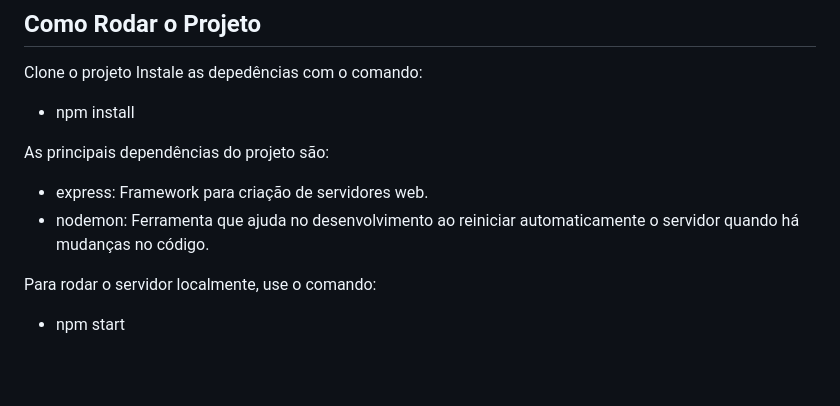
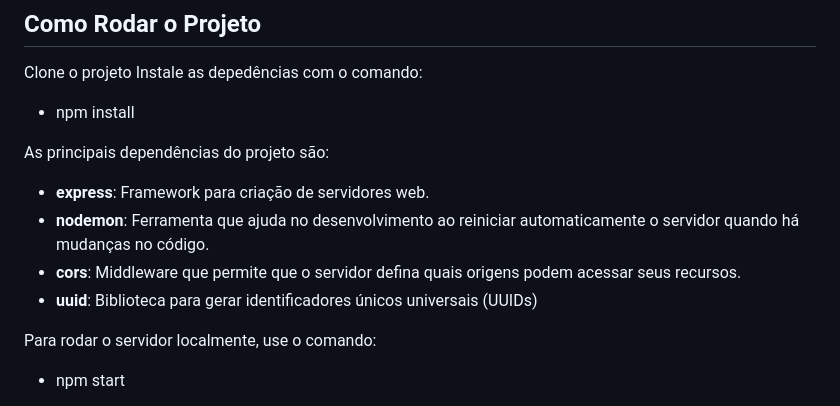
Before and after one commit to SilvaCris/aprofunda-pretalab, a Markdown page: semana2/tarefa_semana2/readme.MD, the part around the change. Drawn GitHub-style; blank space fills up the shorter version.

```diff
--- a/semana2/tarefa_semana2/readme.MD
+++ b/semana2/tarefa_semana2/readme.MD
@@ -130,8 +130,10 @@ Instale as depedências com o comando:
 - npm install
 
 As principais dependências do projeto são:
- - express: Framework para criação de servidores web.
- - nodemon: Ferramenta que ajuda no desenvolvimento ao reiniciar automaticamente o servidor quando há mudanças no código.
+ - **express**: Framework para criação de servidores web.
+ - **nodemon**: Ferramenta que ajuda no desenvolvimento ao reiniciar automaticamente o servidor quando há mudanças no código.
+ - **cors**: Middleware que permite que o servidor defina quais origens podem acessar seus recursos.
+- **uuid**: Biblioteca para gerar identificadores únicos universais (UUIDs)
 
 Para rodar o servidor localmente, use o comando:
 - npm start
```
